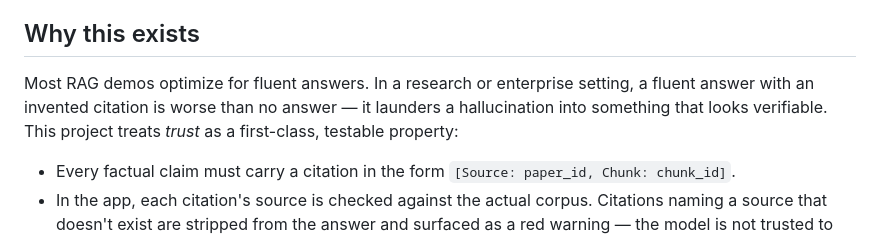
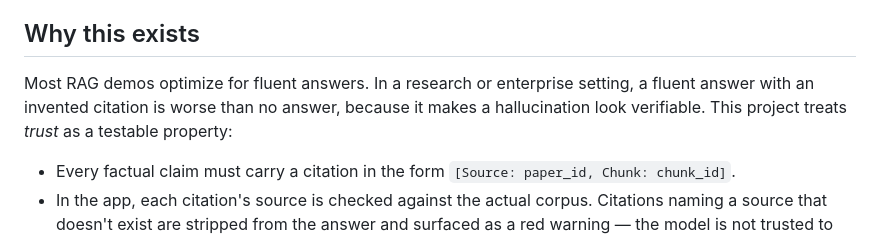
Before and after one commit to asligulcur/RAG-Research-Portal-Feb-2026, a Markdown page: README.md, the part around the change. Drawn GitHub-style.

Commit message:
README: plainer wording in the opening section

```diff
--- a/README.md
+++ b/README.md
@@ -4,7 +4,7 @@ A retrieval-augmented generation system over a curated corpus of Small Language
 
 ## Why this exists
 
-Most RAG demos optimize for fluent answers. In a research or enterprise setting, a fluent answer with an invented citation is worse than no answer — it launders a hallucination into something that looks verifiable. This project treats *trust* as a first-class, testable property:
+Most RAG demos optimize for fluent answers. In a research or enterprise setting, a fluent answer with an invented citation is worse than no answer, because it makes a hallucination look verifiable. This project treats *trust* as a testable property:
 
 - Every factual claim must carry a citation in the form `[Source: paper_id, Chunk: chunk_id]`.
 - In the app, each citation's source is checked against the actual corpus. Citations naming a source that doesn't exist are stripped from the answer and surfaced as a red warning — the model is not trusted to police itself.
```
